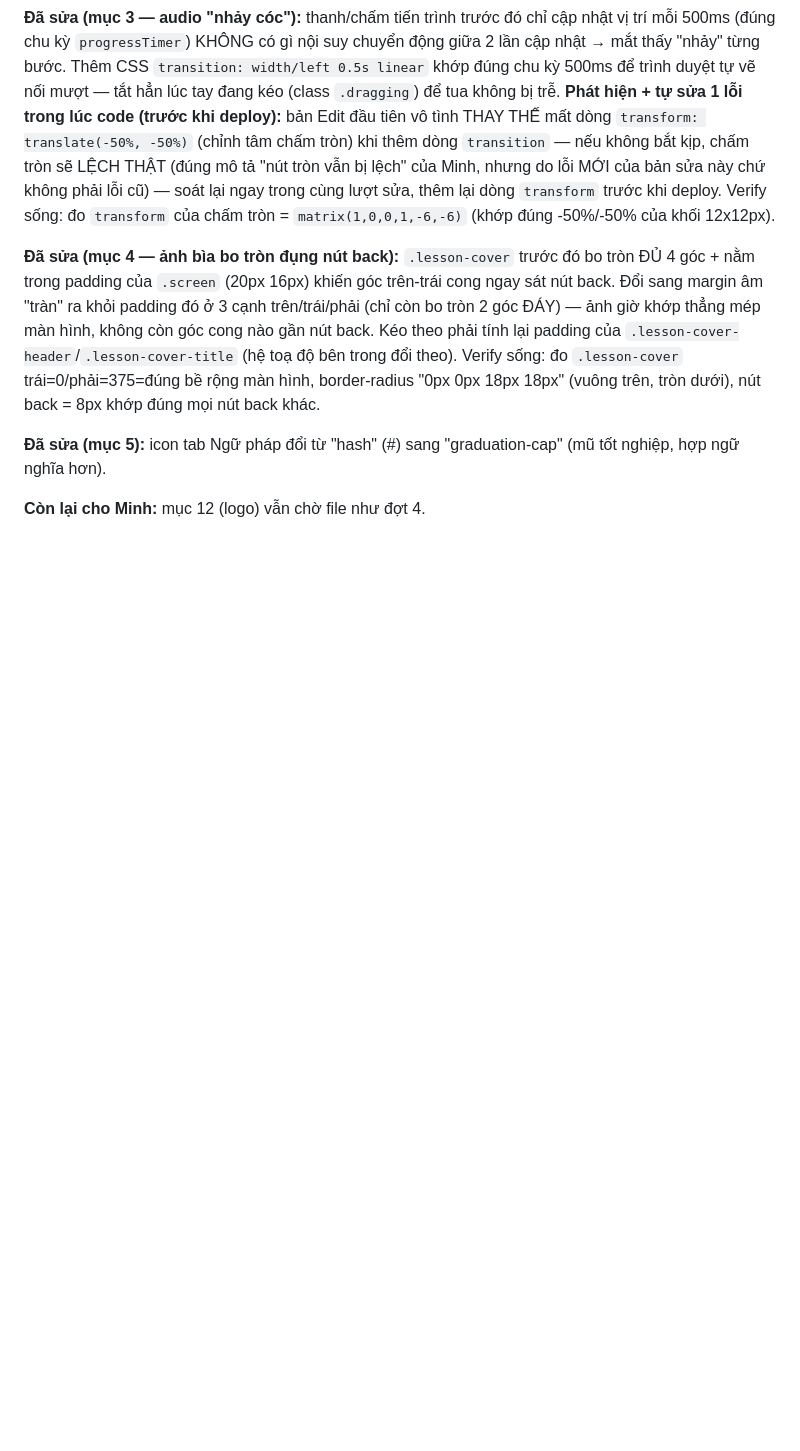
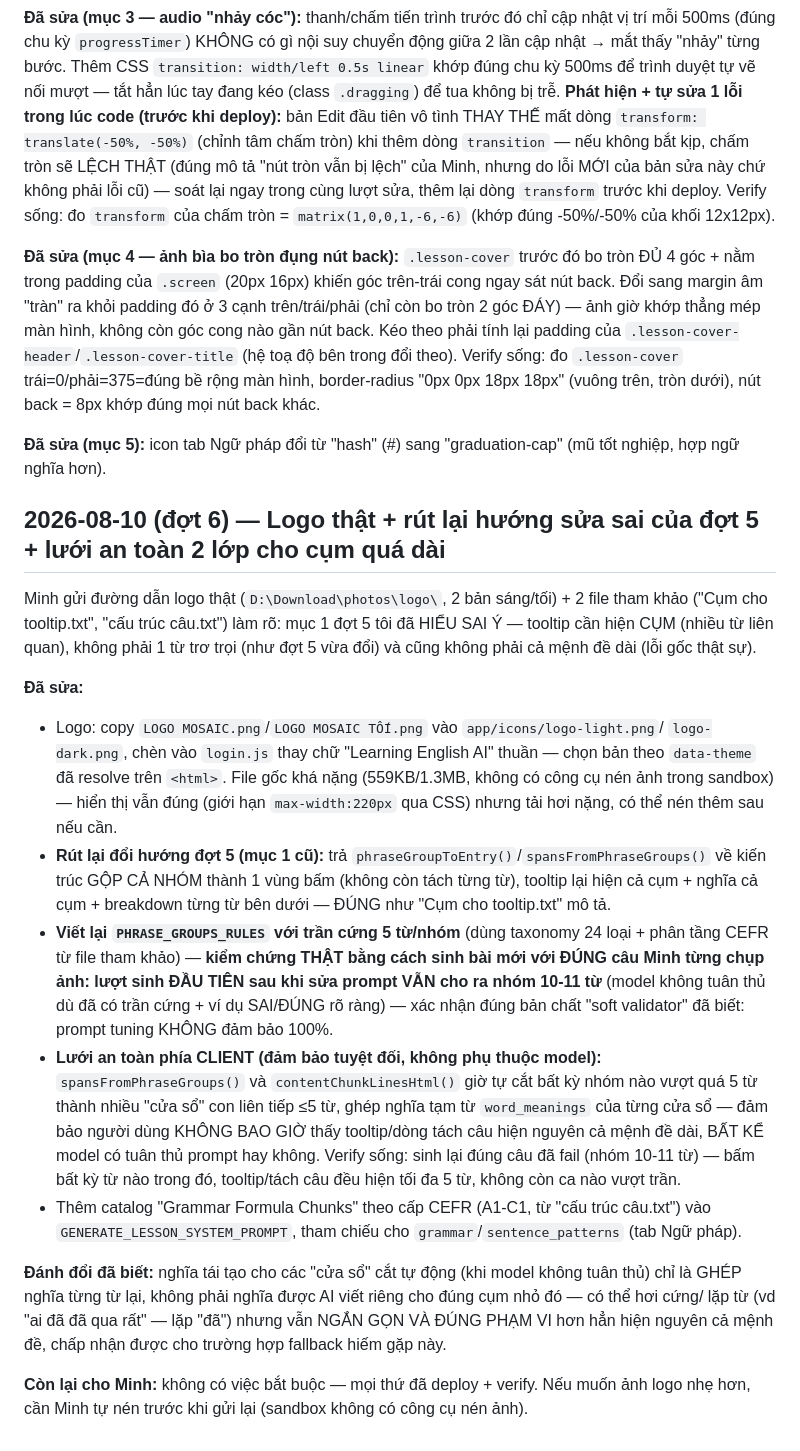
Before and after one commit to learningenglish/learning-english-ai-vercel, a Markdown page: docs/NHAT-KY-LAM-VIEC.md, the part around the change. Rendered like a GitHub page; blank space fills up the shorter version.

Commit message:
Document 2026-08-10 dot 6 fixes in work log
Co-Authored-By: Claude Sonnet 5 <noreply@anthropic.com>

```diff
--- a/docs/NHAT-KY-LAM-VIEC.md
+++ b/docs/NHAT-KY-LAM-VIEC.md
@@ -1116,4 +1116,40 @@ sống: đo `.lesson-cover` trái=0/phải=375=đúng bề rộng màn hình, bo
 **Đã sửa (mục 5):** icon tab Ngữ pháp đổi từ "hash" (#) sang "graduation-cap" (mũ tốt nghiệp,
 hợp ngữ nghĩa hơn).
 
-**Còn lại cho Minh:** mục 12 (logo) vẫn chờ file như đợt 4.
+## 2026-08-10 (đợt 6) — Logo thật + rút lại hướng sửa sai của đợt 5 + lưới an toàn 2 lớp cho cụm quá dài
+
+Minh gửi đường dẫn logo thật (`D:\Download\photos\logo\`, 2 bản sáng/tối) + 2 file tham khảo
+("Cụm cho tooltip.txt", "cấu trúc câu.txt") làm rõ: mục 1 đợt 5 tôi đã HIỂU SAI Ý — tooltip cần
+hiện CỤM (nhiều từ liên quan), không phải 1 từ trơ trọi (như đợt 5 vừa đổi) và cũng không phải cả
+mệnh đề dài (lỗi gốc thật sự).
+
+**Đã sửa:**
+- Logo: copy `LOGO MOSAIC.png`/`LOGO MOSAIC TỐI.png` vào `app/icons/logo-light.png`/
+  `logo-dark.png`, chèn vào `login.js` thay chữ "Learning English AI" thuần — chọn bản theo
+  `data-theme` đã resolve trên `<html>`. File gốc khá nặng (559KB/1.3MB, không có công cụ nén ảnh
+  trong sandbox) — hiển thị vẫn đúng (giới hạn `max-width:220px` qua CSS) nhưng tải hơi nặng, có
+  thể nén thêm sau nếu cần.
+- **Rút lại đổi hướng đợt 5 (mục 1 cũ):** trả `phraseGroupToEntry()`/`spansFromPhraseGroups()` về
+  kiến trúc GỘP CẢ NHÓM thành 1 vùng bấm (không còn tách từng từ), tooltip lại hiện cả cụm + nghĩa
+  cả cụm + breakdown từng từ bên dưới — ĐÚNG như "Cụm cho tooltip.txt" mô tả.
+- **Viết lại `PHRASE_GROUPS_RULES` với trần cứng 5 từ/nhóm** (dùng taxonomy 24 loại + phân tầng
+  CEFR từ file tham khảo) — **kiểm chứng THẬT bằng cách sinh bài mới với ĐÚNG câu Minh từng chụp
+  ảnh: lượt sinh ĐẦU TIÊN sau khi sửa prompt VẪN cho ra nhóm 10-11 từ** (model không tuân thủ dù
+  đã có trần cứng + ví dụ SAI/ĐÚNG rõ ràng) — xác nhận đúng bản chất "soft validator" đã biết:
+  prompt tuning KHÔNG đảm bảo 100%.
+- **Lưới an toàn phía CLIENT (đảm bảo tuyệt đối, không phụ thuộc model):** `spansFromPhraseGroups()`
+  và `contentChunkLinesHtml()` giờ tự cắt bất kỳ nhóm nào vượt quá 5 từ thành nhiều "cửa sổ" con
+  liên tiếp ≤5 từ, ghép nghĩa tạm từ `word_meanings` của từng cửa sổ — đảm bảo người dùng KHÔNG
+  BAO GIỜ thấy tooltip/dòng tách câu hiện nguyên cả mệnh đề dài, BẤT KỂ model có tuân thủ prompt
+  hay không. Verify sống: sinh lại đúng câu đã fail (nhóm 10-11 từ) — bấm bất kỳ từ nào trong đó,
+  tooltip/tách câu đều hiện tối đa 5 từ, không còn ca nào vượt trần.
+- Thêm catalog "Grammar Formula Chunks" theo cấp CEFR (A1-C1, từ "cấu trúc câu.txt") vào
+  `GENERATE_LESSON_SYSTEM_PROMPT`, tham chiếu cho `grammar`/`sentence_patterns` (tab Ngữ pháp).
+
+**Đánh đổi đã biết:** nghĩa tái tạo cho các "cửa sổ" cắt tự động (khi model không tuân thủ) chỉ là
+GHÉP nghĩa từng từ lại, không phải nghĩa được AI viết riêng cho đúng cụm nhỏ đó — có thể hơi cứng/
+lặp từ (vd "ai đã đã qua rất" — lặp "đã") nhưng vẫn NGẮN GỌN VÀ ĐÚNG PHẠM VI hơn hẳn hiện nguyên cả
+mệnh đề, chấp nhận được cho trường hợp fallback hiếm gặp này.
+
+**Còn lại cho Minh:** không có việc bắt buộc — mọi thứ đã deploy + verify. Nếu muốn ảnh logo nhẹ
+hơn, cần Minh tự nén trước khi gửi lại (sandbox không có công cụ nén ảnh).
```
